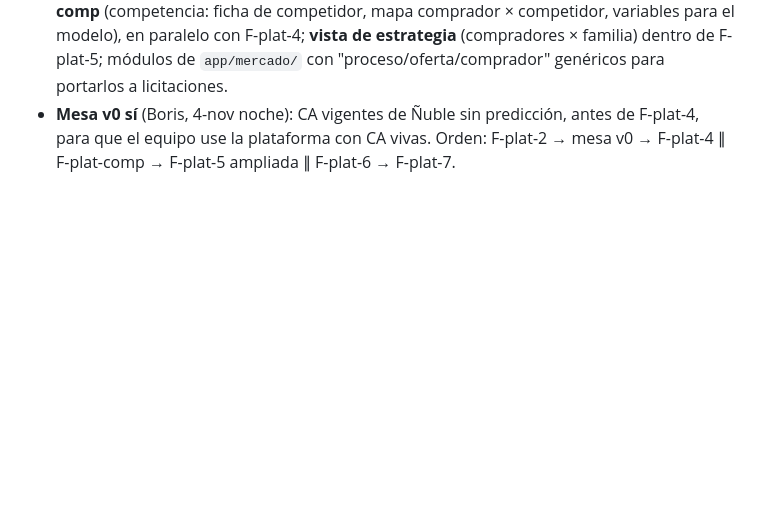
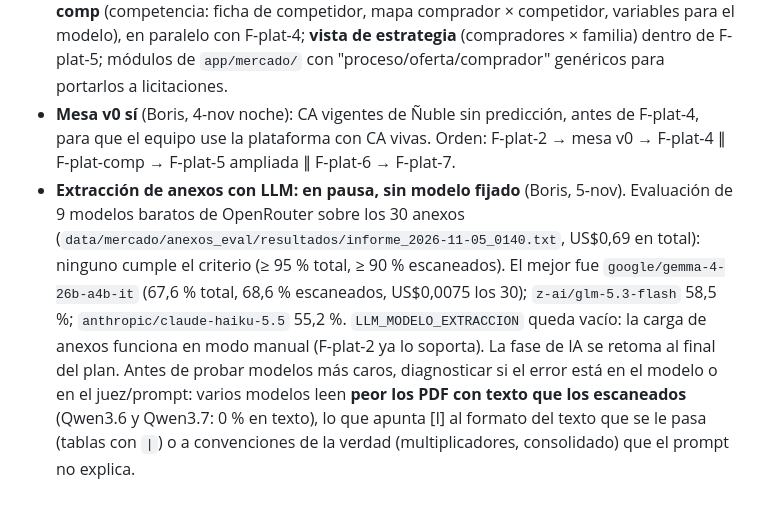
Before and after one commit to basuazo/app_mercado_publico, a Markdown page: docs/decisiones.md, the part around the change. Rendered like a GitHub page; blank space fills up the shorter version.

Commit message:
docs: extracción con LLM en pausa; mesa v0 y F-plat-comp reutilizan clave_unidad

```diff
--- a/docs/decisiones.md
+++ b/docs/decisiones.md
@@ -186,3 +186,12 @@ Agregar al final con fecha; si una se revierte, tacharla y anotar por qué.*
   con "proceso/oferta/comprador" genéricos para portarlos a licitaciones.
 - **Mesa v0 sí** (Boris, 4-nov noche): CA vigentes de Ñuble sin predicción, antes de F-plat-4, para que el equipo use la
   plataforma con CA vivas. Orden: F-plat-2 → mesa v0 → F-plat-4 ∥ F-plat-comp → F-plat-5 ampliada ∥ F-plat-6 → F-plat-7.
+- **Extracción de anexos con LLM: en pausa, sin modelo fijado** (Boris, 5-nov). Evaluación de 9 modelos baratos de
+  OpenRouter sobre los 30 anexos (`data/mercado/anexos_eval/resultados/informe_2026-11-05_0140.txt`, US$0,69 en total):
+  ninguno cumple el criterio (≥ 95 % total, ≥ 90 % escaneados). El mejor fue `google/gemma-4-26b-a4b-it` (67,6 % total,
+  68,6 % escaneados, US$0,0075 los 30); `z-ai/glm-5.3-flash` 58,5 %; `anthropic/claude-haiku-5.5` 55,2 %.
+  `LLM_MODELO_EXTRACCION` queda vacío: la carga de anexos funciona en modo manual (F-plat-2 ya lo soporta). La fase de IA
+  se retoma al final del plan. Antes de probar modelos más caros, diagnosticar si el error está en el modelo o en el
+  juez/prompt: varios modelos leen **peor los PDF con texto que los escaneados** (Qwen3.6 y Qwen3.7: 0 % en texto), lo
+  que apunta [I] al formato del texto que se le pasa (tablas con `|`) o a convenciones de la verdad (multiplicadores,
+  consolidado) que el prompt no explica.
```
Also changed, not shown: docs/prompt-F-mesa-v0.md (+7 -5 lines), docs/prompt-F-plat-comp.md (+2 -1 lines).
